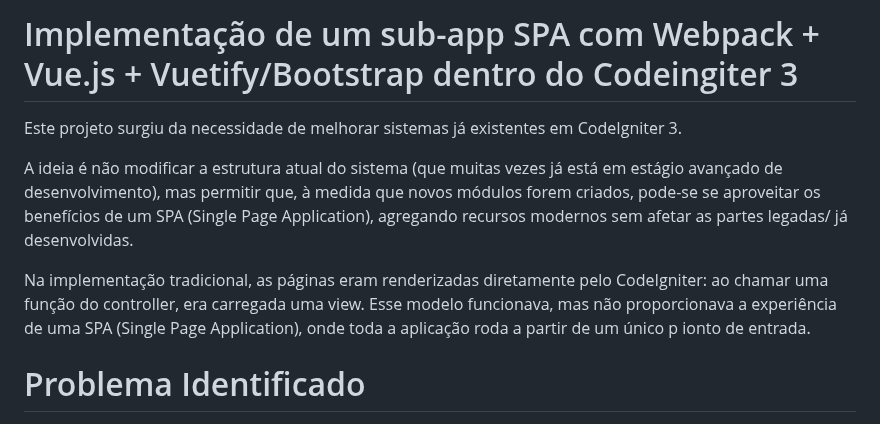
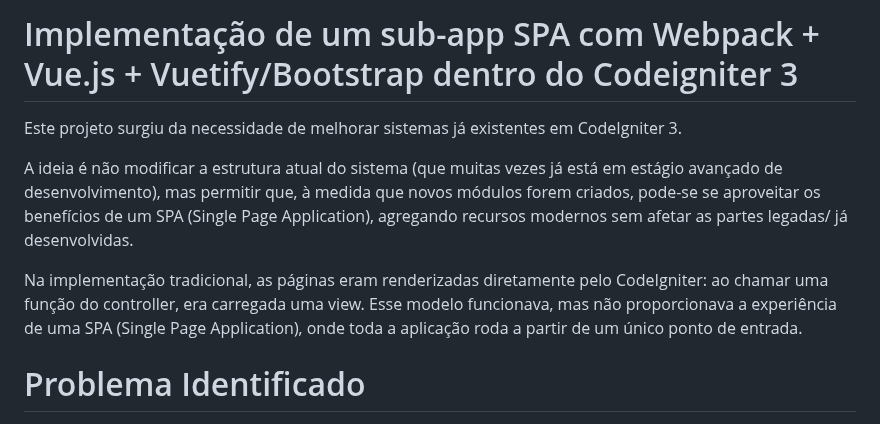
Before and after one commit to joseguilherme96/implem_sub_app_spa_codeigniter3, a Markdown page: README.md, the part around the change. Rendered like a GitHub page.

Commit message:
atualizado README.md

```diff
--- a/README.md
+++ b/README.md
@@ -1,10 +1,10 @@
-# Implementação de um sub-app SPA com Webpack + Vue.js + Vuetify/Bootstrap dentro do Codeingiter 3
+# Implementação de um sub-app SPA com Webpack + Vue.js + Vuetify/Bootstrap dentro do Codeigniter 3
 
 Este projeto surgiu da necessidade de melhorar sistemas já existentes em CodeIgniter 3.
 
 A ideia é não modificar a estrutura atual do sistema (que muitas vezes já está em estágio avançado de desenvolvimento), mas permitir que, à medida que novos módulos forem criados, pode-se se aproveitar os benefícios de um SPA (Single Page Application), agregando recursos modernos sem afetar as partes legadas/ já desenvolvidas.
 
-Na implementação tradicional, as páginas eram renderizadas diretamente pelo CodeIgniter: ao chamar uma função do controller, era carregada uma view. Esse modelo funcionava, mas não proporcionava a experiência de uma SPA (Single Page Application), onde toda a aplicação roda a partir de um único p ionto de entrada.
+Na implementação tradicional, as páginas eram renderizadas diretamente pelo CodeIgniter: ao chamar uma função do controller, era carregada uma view. Esse modelo funcionava, mas não proporcionava a experiência de uma SPA (Single Page Application), onde toda a aplicação roda a partir de um único ponto de entrada.
 
 # Problema Identificado
 
```
